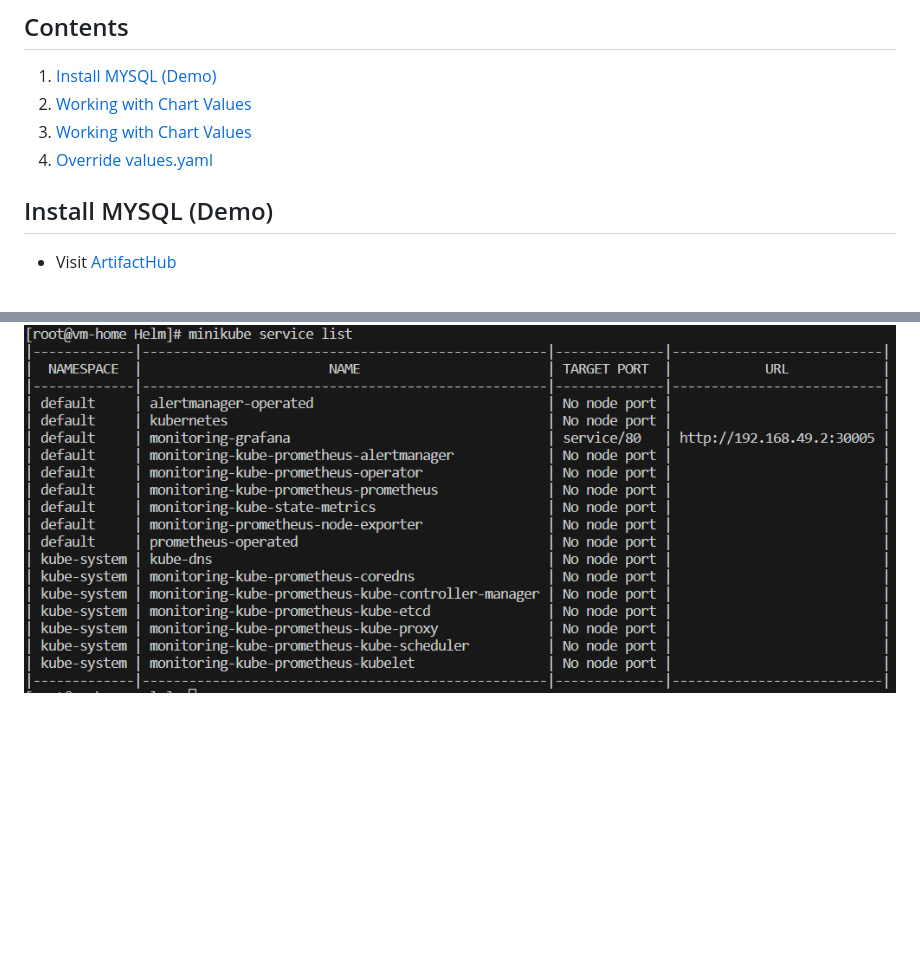
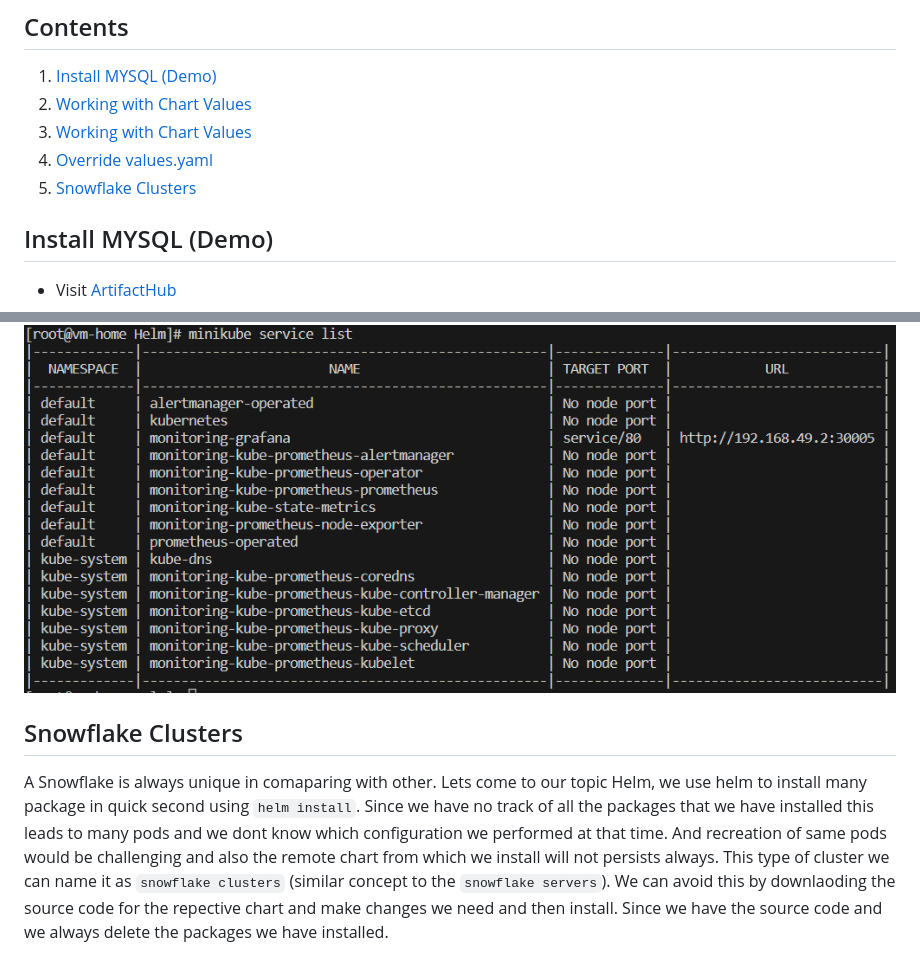
Before and after one commit to praveen21b/DevOps, a Markdown page: Helm/README.md, 2 parts joined by grey strips. Drawn GitHub-style; blank space fills up the shorter version.

Commit message:
added snowflake cluster concept section

```diff
--- a/Helm/README.md
+++ b/Helm/README.md
@@ -29,6 +29,7 @@
 2. [Working with Chart Values](#monitoring-stack)
 3. [Working with Chart Values](#working-with-chart-values)
 4. [Override values.yaml](#override-valuesyaml)
+5. [Snowflake Clusters](#snowflake-clusters)
 
 
 ## Install MYSQL (Demo)
@@ -161,3 +162,6 @@ helm upgrade monitoring prom-repo/kube-prometheus-stack --values values.yaml
 we can see the service list here:
 
 ![output_values.yaml](output_values.yaml.png)
+
+## Snowflake Clusters
+A Snowflake is always unique in comaparing with other. Lets come to our topic Helm, we use helm to install many package in quick second using `helm install`. Since we have no track of all the packages that we have installed this leads to many pods and we dont know which configuration we performed at that time. And recreation of same pods would be challenging and also the remote chart from which we install will not persists always. This type of cluster we can name it as `snowflake clusters` (similar concept to the `snowflake servers`). We can avoid this by downlaoding the source code for the repective chart and make changes we need and then install. Since we have the source code and we always delete the packages we have installed.
```
